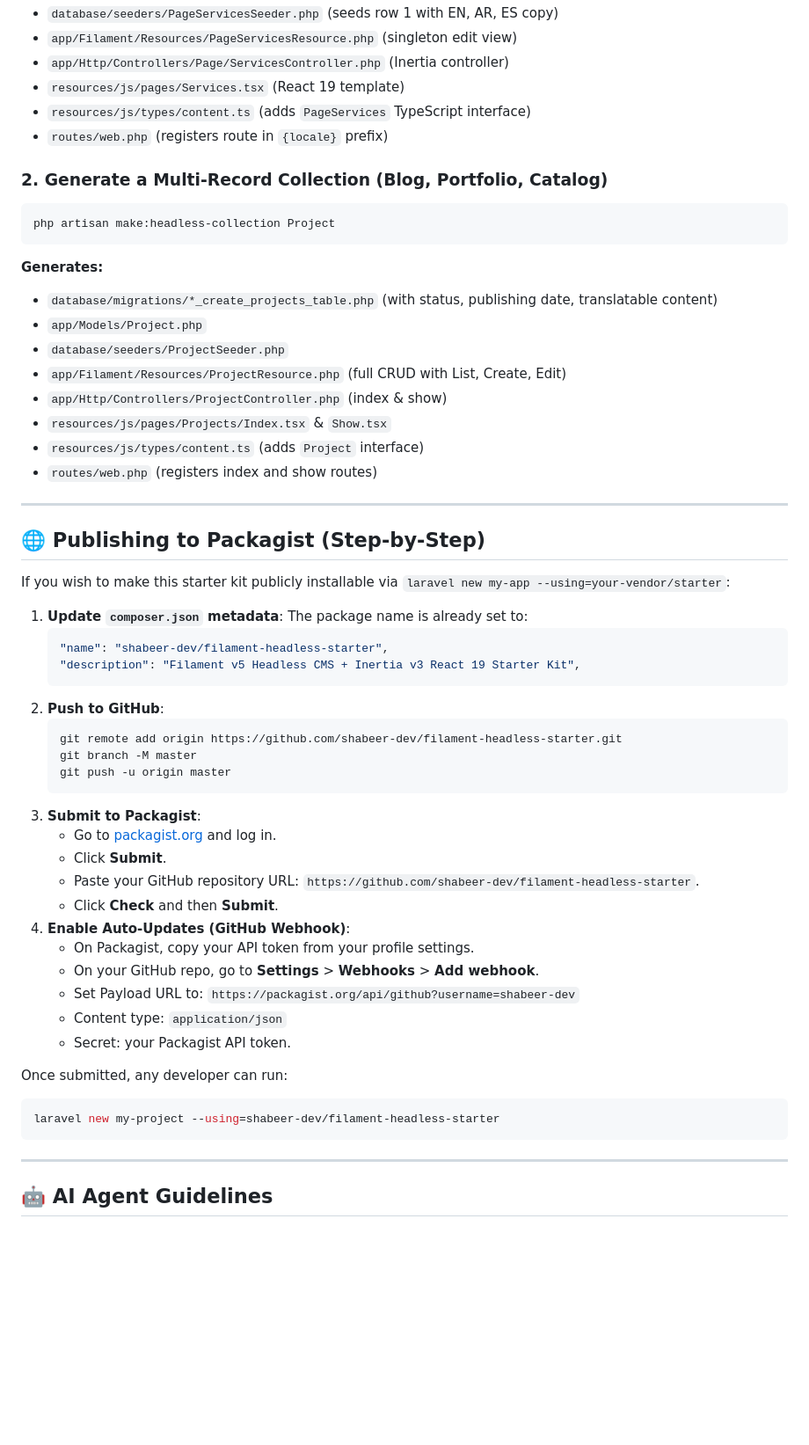
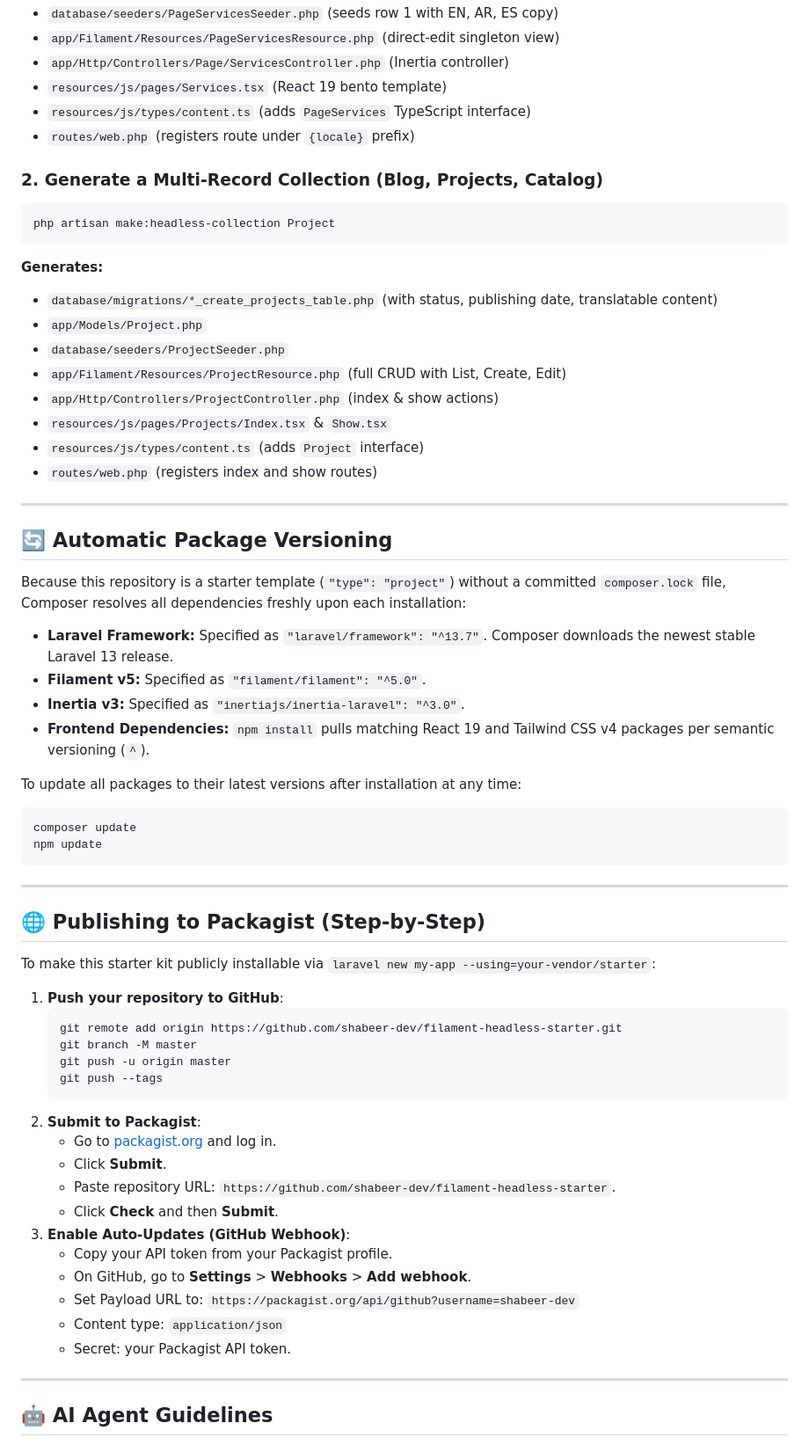
Before and after one commit to shabeer-dev/filament-headless-starter, a Markdown page: README.md, the part around one of its changes. Shown at 88% size. GitHub-like rendering; blank space fills up the shorter version.

````diff
--- a/README.md
+++ b/README.md
@@ -111,11 +136,11 @@ php artisan make:headless-page Services
 - `database/seeders/PageServicesSeeder.php` (seeds row 1 with EN, AR, ES copy)
-- `app/Filament/Resources/PageServicesResource.php` (singleton edit view)
+- `app/Filament/Resources/PageServicesResource.php` (direct-edit singleton view)
 - `app/Http/Controllers/Page/ServicesController.php` (Inertia controller)
-- `resources/js/pages/Services.tsx` (React 19 template)
+- `resources/js/pages/Services.tsx` (React 19 bento template)
 - `resources/js/types/content.ts` (adds `PageServices` TypeScript interface)
-- `routes/web.php` (registers route in `{locale}` prefix)
+- `routes/web.php` (registers route under `{locale}` prefix)
 
-### 2. Generate a Multi-Record Collection (Blog, Portfolio, Catalog)
+### 2. Generate a Multi-Record Collection (Blog, Projects, Catalog)
 ```bash
 php artisan make:headless-collection Project
 ```
@@ -124,45 +149,52 @@ php artisan make:headless-collection Project
 - `app/Models/Project.php`
 - `database/seeders/ProjectSeeder.php`
 - `app/Filament/Resources/ProjectResource.php` (full CRUD with List, Create, Edit)
-- `app/Http/Controllers/ProjectController.php` (index & show)
+- `app/Http/Controllers/ProjectController.php` (index & show actions)
 - `resources/js/pages/Projects/Index.tsx` & `Show.tsx`
 - `resources/js/types/content.ts` (adds `Project` interface)
 - `routes/web.php` (registers index and show routes)
 
 ---
 
+## 🔄 Automatic Package Versioning
+
+Because this repository is a starter template (`"type": "project"`) without a committed `composer.lock` file, Composer resolves all dependencies freshly upon each installation:
+
+- **Laravel Framework:** Specified as `"laravel/framework": "^13.7"`. Composer downloads the newest stable Laravel 13 release.
+- **Filament v5:** Specified as `"filament/filament": "^5.0"`.
+- **Inertia v3:** Specified as `"inertiajs/inertia-laravel": "^3.0"`.
+- **Frontend Dependencies:** `npm install` pulls matching React 19 and Tailwind CSS v4 packages per semantic versioning (`^`).
+
+To update all packages to their latest versions after installation at any time:
+```bash
+composer update
+npm update
+```
+
+---
+
 ## 🌐 Publishing to Packagist (Step-by-Step)
 
-If you wish to make this starter kit publicly installable via `laravel new my-app --using=your-vendor/starter`:
+To make this starter kit publicly installable via `laravel new my-app --using=your-vendor/starter`:
 
-1. **Update `composer.json` metadata**:
-   The package name is already set to:
-   ```json
-   "name": "shabeer-dev/filament-headless-starter",
-   "description": "Filament v5 Headless CMS + Inertia v3 React 19 Starter Kit",
-   ```
-2. **Push to GitHub**:
+1. **Push your repository to GitHub**:
    ```bash
    git remote add origin https://github.com/shabeer-dev/filament-headless-starter.git
    git branch -M master
    git push -u origin master
+   git push --tags
    ```
-3. **Submit to Packagist**:
+2. **Submit to Packagist**:
    - Go to [packagist.org](https://packagist.org) and log in.
    - Click **Submit**.
-   - Paste your GitHub repository URL: `https://github.com/shabeer-dev/filament-headless-starter`.
+   - Paste repository URL: `https://github.com/shabeer-dev/filament-headless-starter`.
    - Click **Check** and then **Submit**.
-4. **Enable Auto-Updates (GitHub Webhook)**:
-   - On Packagist, copy your API token from your profile settings.
-   - On your GitHub repo, go to **Settings** > **Webhooks** > **Add webhook**.
+3. **Enable Auto-Updates (GitHub Webhook)**:
+   - Copy your API token from your Packagist profile.
+   - On GitHub, go to **Settings** > **Webhooks** > **Add webhook**.
    - Set Payload URL to: `https://packagist.org/api/github?username=shabeer-dev`
    - Content type: `application/json`
    - Secret: your Packagist API token.
-
-Once submitted, any developer can run:
-```bash
-laravel new my-project --using=shabeer-dev/filament-headless-starter
-```
 
 ---
 
````
Also changed, not shown: other parts of README.md (+78 -50 lines).
